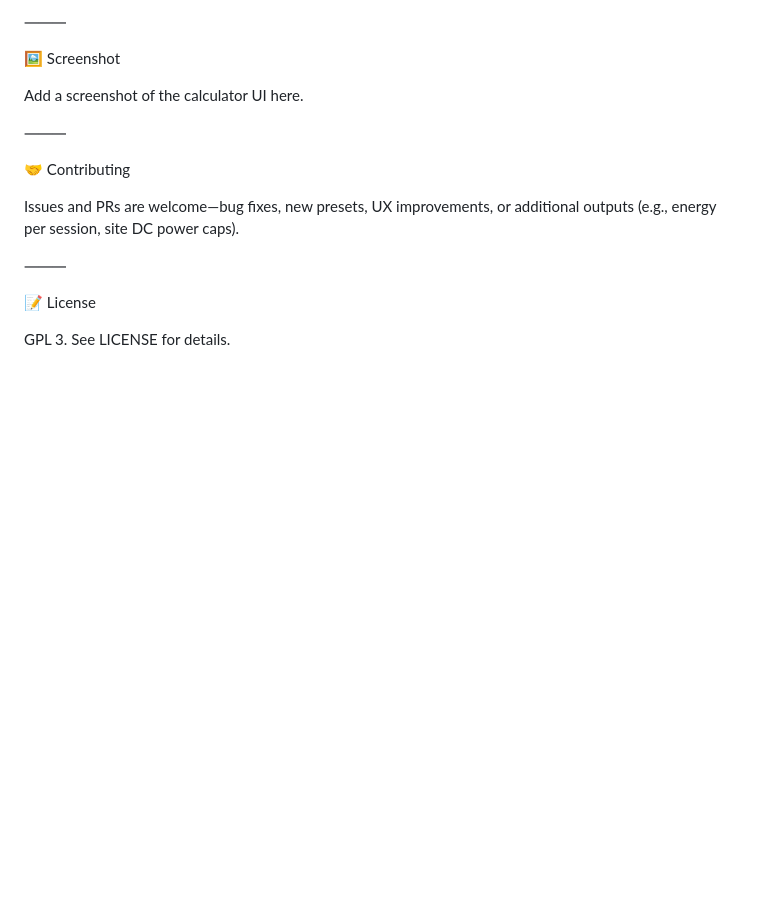
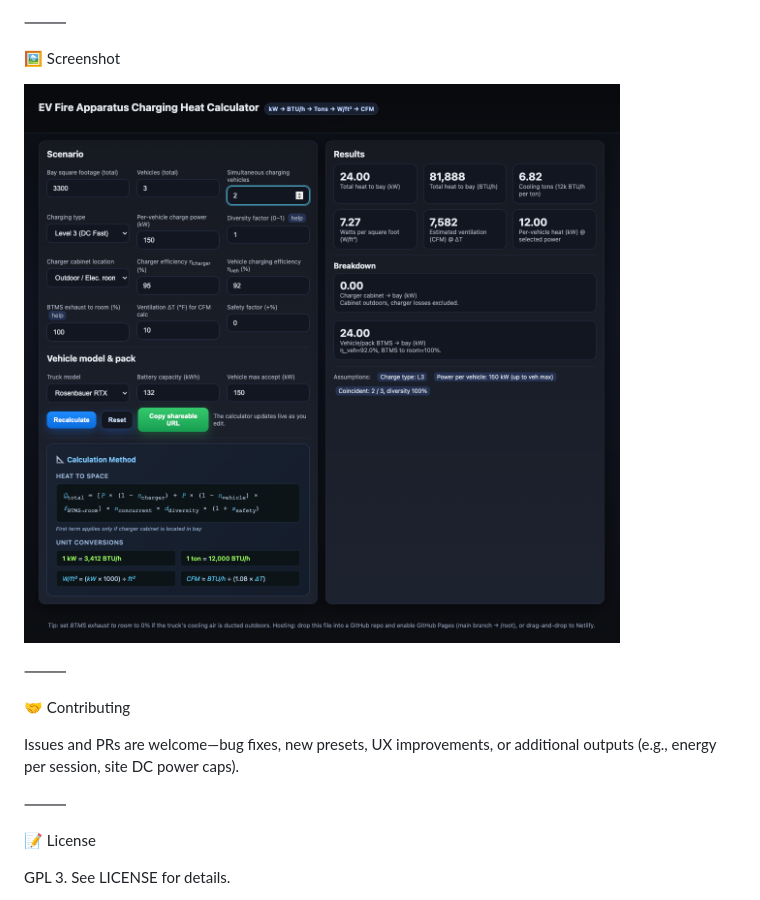
Before and after one commit to BlackRockCity/EV-Fire-Apparatus-Charging-Heat-Calculator, a Markdown page: README.md, the part around the change. Rendered like a GitHub page; blank space fills up the shorter version.

Commit message:
Update README.md
added screenshot

```diff
--- a/README.md
+++ b/README.md
@@ -128,7 +128,8 @@ Increase “Simultaneous” to see how peak load scales; set BTMS to 0% if you c
 
 🖼️ Screenshot
 
-Add a screenshot of the calculator UI here.
+
+![EV Fire Apparatus Calculator UI](./docs/screenshot.png)
 
 ⸻
 
```
